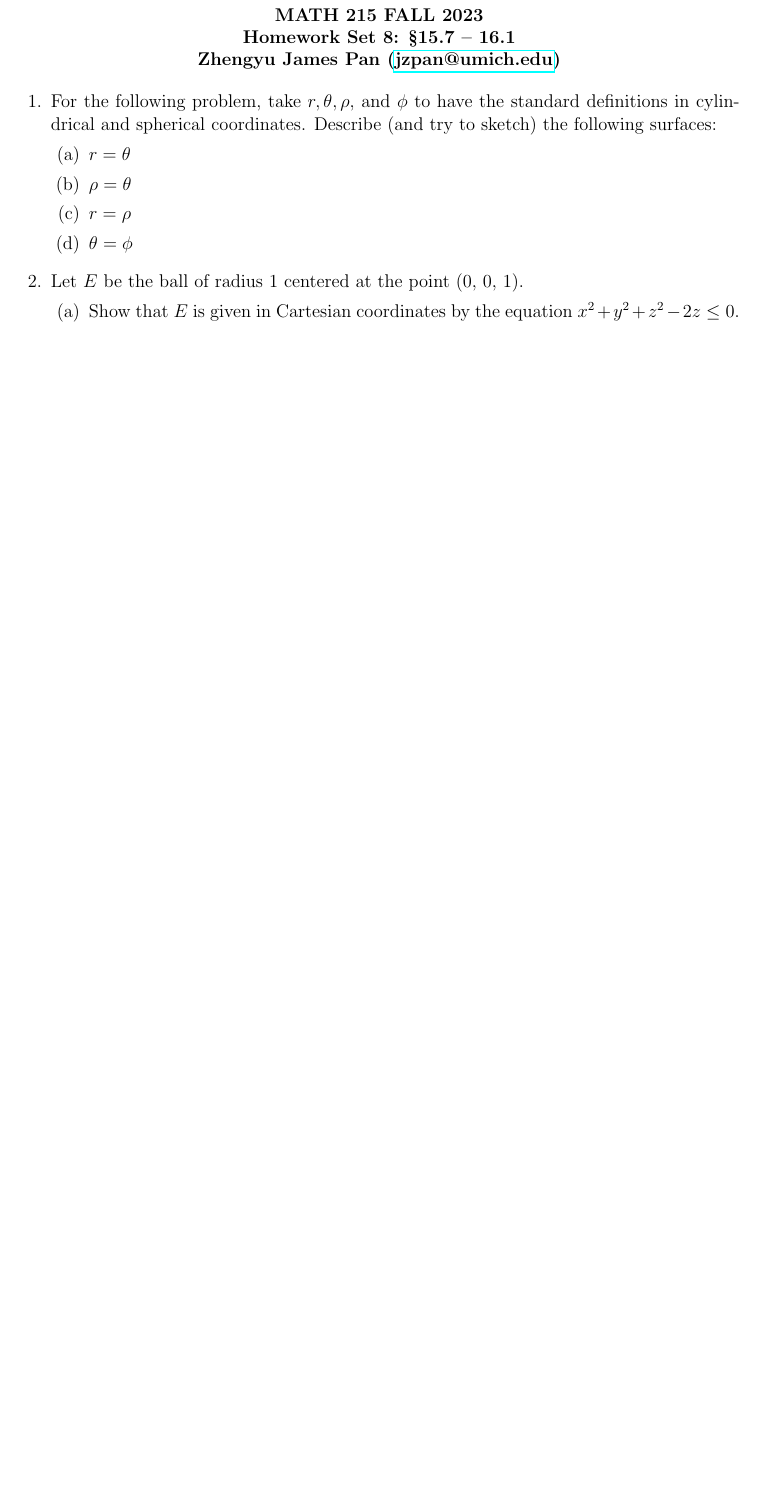
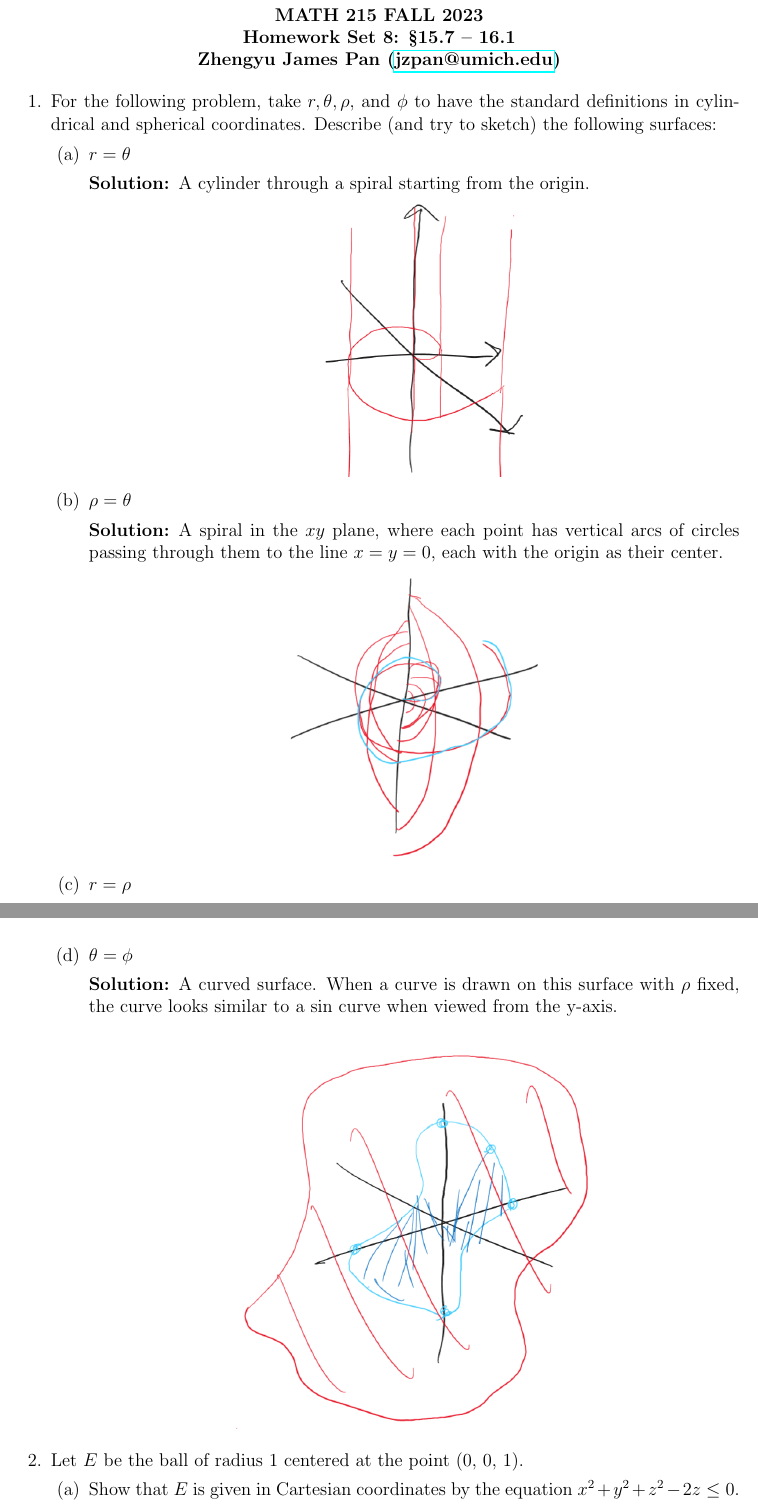
Before and after one commit to jzpan1/latex-docs, a LaTeX problem sheet (f23-MATH215/HW08.tex): part of page 1 of 4 before the commit and two parts of pages 1 and 2 of 6 after it, the two joined at a grey line, cut so that both start at the same text, the shorter picture padded with empty space. Compiled offline with pdfLaTeX.

Commit message:
finish 1

```diff
--- a/f23-MATH215/HW08.tex
+++ b/f23-MATH215/HW08.tex
@@ -45,9 +45,33 @@
 coordinates. Describe (and try to sketch) the following surfaces:
 	\begin{parts}
 		\part $r = \theta$
+			\begin{solution}
+				A cylinder through a spiral starting from the origin.
+				\begin{center}
+					\includegraphics*[scale=0.5]{images/08-1a.png}
+				\end{center}
+			\end{solution}
 		\part $\rho = \theta$
+			\begin{solution}
+				A spiral in the $xy$ plane, where each point has vertical arcs of circles passing through them to the line $x=y=0$, each with the origin as their center.
+				\begin{center}
+					\includegraphics*[scale=0.5]{images/08-1b.png}
+				\end{center}
+			\end{solution}
 		\part $r = \rho$
+			\begin{solution}
+				The $xy$ plane.
+				\begin{center}
+					\includegraphics*[scale=0.5]{images/08-1c.png}
+				\end{center}
+			\end{solution}
 		\part $\theta = \phi$
+			\begin{solution}
+				A curved surface. When a curve is drawn on this surface with $\rho$ fixed, the curve looks similar to a sin curve when viewed from the y-axis.
+				\begin{center}
+					\includegraphics*[scale=0.5]{images/08-1d.png}
+				\end{center}
+			\end{solution}
 	\end{parts}
 
 %2
```
Also changed, not shown: f23-MATH215/HW08.pdf, f23-MATH215/images/08-1a.png (added), f23-MATH215/images/08-1b.png (added), f23-MATH215/images/08-1c.png (added), f23-MATH215/images/08-1d.png (added).
